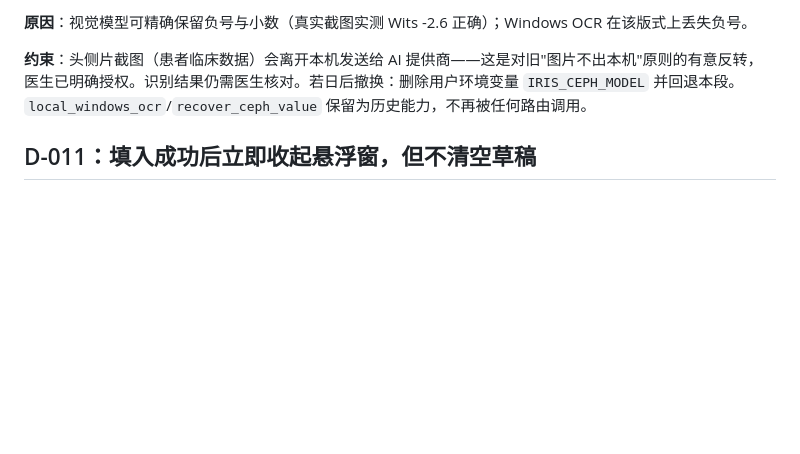
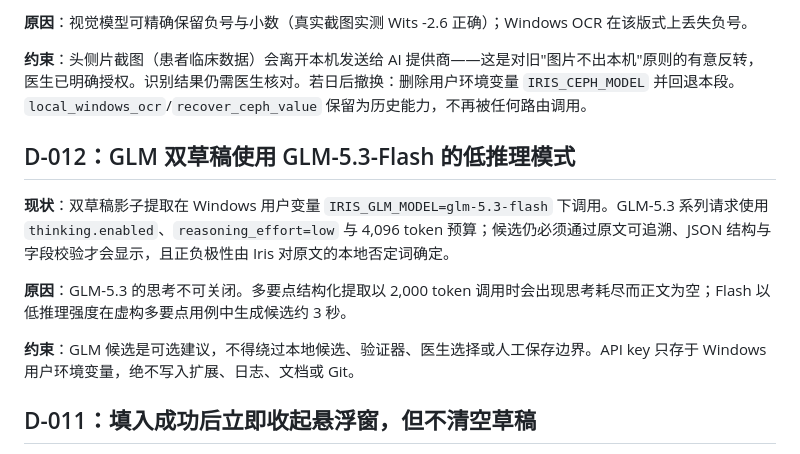
Before and after one commit to li1215250599-code/Iris, a Markdown page: docs/DECISIONS.md, the part around the change. Drawn GitHub-style; blank space fills up the shorter version.

```diff
--- a/docs/DECISIONS.md
+++ b/docs/DECISIONS.md
@@ -70,6 +70,14 @@
 
 **约束**：头侧片截图（患者临床数据）会离开本机发送给 AI 提供商——这是对旧"图片不出本机"原则的有意反转，医生已明确授权。识别结果仍需医生核对。若日后撤换：删除用户环境变量 `IRIS_CEPH_MODEL` 并回退本段。`local_windows_ocr`/`recover_ceph_value` 保留为历史能力，不再被任何路由调用。
 
+## D-012：GLM 双草稿使用 GLM-5.3-Flash 的低推理模式
+
+**现状**：双草稿影子提取在 Windows 用户变量 `IRIS_GLM_MODEL=glm-5.3-flash` 下调用。GLM-5.3 系列请求使用 `thinking.enabled`、`reasoning_effort=low` 与 4,096 token 预算；候选仍必须通过原文可追溯、JSON 结构与字段校验才会显示，且正负极性由 Iris 对原文的本地否定词确定。
+
+**原因**：GLM-5.3 的思考不可关闭。多要点结构化提取以 2,000 token 调用时会出现思考耗尽而正文为空；Flash 以低推理强度在虚构多要点用例中生成候选约 3 秒。
+
+**约束**：GLM 候选是可选建议，不得绕过本地候选、验证器、医生选择或人工保存边界。API key 只存于 Windows 用户环境变量，绝不写入扩展、日志、文档或 Git。
+
 ## D-011：填入成功后立即收起悬浮窗，但不清空草稿
 
 **现状**：`chrome-extension/content.js` 的 `refs.fill` 点击处理在 `fillEkanya()` 返回 `result.ok` 后调用 `closePanelAfterFill()` 移除 `.open` 类，窗口立即收起。**只收起、不重置**——`state.record`、复诊要点与已填字段全部保留；医生点 Iris 悬浮钮即可重新展开回看、编辑或再次填入。填入失败或抛错时不收起，保留错误状态供原地修正。原「完成治疗」触发的 `resetIrisDraft({closePanel:true})` 保留，负责跨患者清空草稿。
```
Also changed, not shown: docs/CHANGELOG.md (+7 -0 lines), docs/HANDOFF.md (+1 -1 lines).
